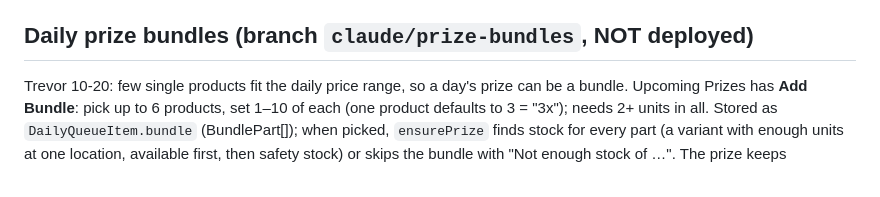
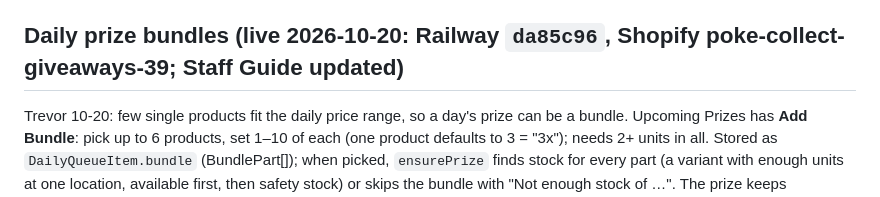
Before and after one commit to trevorpokecollect/poke-collect-giveaways, a Markdown page: docs/CURRENT_STATUS.md, the part around the change. Drawn GitHub-style.

Commit message:
Docs: daily prize bundles are live
Co-Authored-By: Claude Opus 5.5 (1M context) <noreply@anthropic.com>

```diff
--- a/docs/CURRENT_STATUS.md
+++ b/docs/CURRENT_STATUS.md
@@ -239,7 +239,7 @@ address still counts). (4) Rules generator adds the US shipping line to Eligibil
 the claim check is the backstop (forfeit + redraw a non-US winner). No IP geolocation. Deploy order: Shopify first,
 then Railway (old widgets don't send `usResident`). Tests: `us-only.test.ts`, flow + winners integration (250 total).
 
-## Daily prize bundles (branch `claude/prize-bundles`, NOT deployed)
+## Daily prize bundles (live 2026-10-20: Railway `da85c96`, Shopify **poke-collect-giveaways-39**; Staff Guide updated)
 Trevor 10-20: few single products fit the daily price range, so a day's prize can be a bundle. Upcoming Prizes has
 **Add Bundle**: pick up to 6 products, set 1–10 of each (one product defaults to 3 = "3x"); needs 2+ units in all.
 Stored as `DailyQueueItem.bundle` (BundlePart[]); when picked, `ensurePrize` finds stock for every part (a variant with
```
